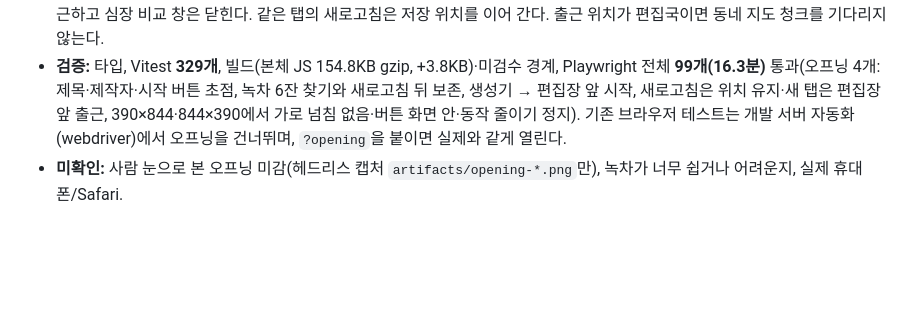
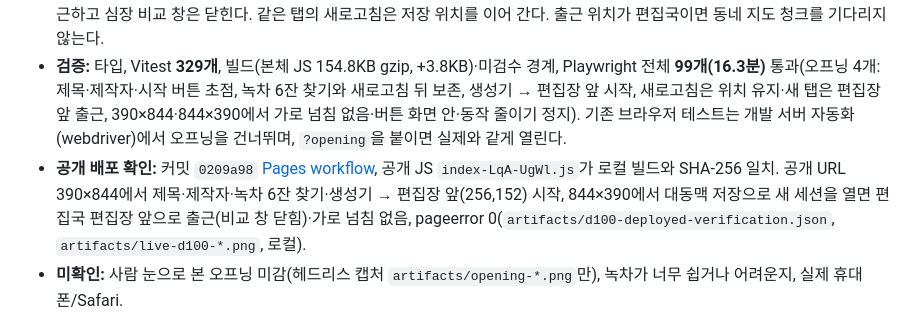
Before and after one commit to jinwuuju/Raise-a-Healthy-Game, a Markdown page: docs/production/STATUS.md, the part around the change. GitHub-like rendering; blank space fills up the shorter version.

Commit message:
Record verified D100 deployment

```diff
--- a/docs/production/STATUS.md
+++ b/docs/production/STATUS.md
@@ -5,6 +5,7 @@
 - **사용자 지시(17:26):** 첫 시작이 이상한 곳이니 편집장이 있는 사무실에서 시작, 로딩을 겸하는 오프닝 화면(제목 ‘건강 기자 키우기’, 제작 진우주), 녹차를 곳곳에 숨겨 귀엽고 아기자기하게.
 - **구현:** ① 오프닝 — 게임 스크립트를 내려받는 동안 index.html의 제목이 바로 보이고, 스크립트가 뜨면 픽셀 장면(가을 오후 유로프라자·EURO 간판, 별관 창, 은행나무와 떨어지는 잎, NEWS 가판대, 벤치, 웃는 해, 둥실 뜬 하트 친구, 저장된 외형의 기자)·로딩 막대(동네 지도→취재 수첩→편집국 불 켜기)·시작 버튼(새 기자 ‘시작하기’, 기존 기자 ‘이어서 출근하기’)이 붙는다. 장면 곳곳(구름 위·옥상·창턱·은행잎 사이·가판대 지붕·벤치 그늘)에 녹차 6잔을 숨겨 누르면 통통 튀고 김이 나며 ‘숨은 녹차 n/6’을 센다. 찾은 녹차는 저장 파일이 아닌 별도 키(`medical-quest.opening.tea`)에 남아 진행·보상과 무관. 동작 줄이기는 정지 장면, 모바일 가로는 2단. 생성기에서 기자 만들기 제목도 ‘건강 기자 키우기’로, 문서 제목도 바꿨다. ② 시작 위치 — 새 기자는 편집장 책상 바로 앞(256,152)에서 편집장을 보고 시작한다. 탭을 새로 열어 게임을 켜면(세션 처음) 저장 위치와 상관없이 편집국 편집장 앞으로 출근하고 심장 비교 창은 닫힌다. 같은 탭의 새로고침은 저장 위치를 이어 간다. 출근 위치가 편집국이면 동네 지도 청크를 기다리지 않는다.
 - **검증:** 타입, Vitest **329개**, 빌드(본체 JS 154.8KB gzip, +3.8KB)·미검수 경계, Playwright 전체 **99개(16.3분)** 통과(오프닝 4개: 제목·제작자·시작 버튼 초점, 녹차 6잔 찾기와 새로고침 뒤 보존, 생성기 → 편집장 앞 시작, 새로고침은 위치 유지·새 탭은 편집장 앞 출근, 390×844·844×390에서 가로 넘침 없음·버튼 화면 안·동작 줄이기 정지). 기존 브라우저 테스트는 개발 서버 자동화(webdriver)에서 오프닝을 건너뛰며, `?opening`을 붙이면 실제와 같게 열린다.
+- **공개 배포 확인:** 커밋 `0209a98` [Pages workflow](https://github.com/jinwuuju/Raise-a-Healthy-Game/actions/runs/38708858232), 공개 JS `index-LqA-UgWl.js`가 로컬 빌드와 SHA-256 일치. 공개 URL 390×844에서 제목·제작자·녹차 6잔 찾기·생성기 → 편집장 앞(256,152) 시작, 844×390에서 대동맥 저장으로 새 세션을 열면 편집국 편집장 앞으로 출근(비교 창 닫힘)·가로 넘침 없음, pageerror 0(`artifacts/d100-deployed-verification.json`, `artifacts/live-d100-*.png`, 로컬).
 - **미확인:** 사람 눈으로 본 오프닝 미감(헤드리스 캡처 `artifacts/opening-*.png`만), 녹차가 너무 쉽거나 어려운지, 실제 휴대폰/Safari.
 
 ## 2026-10-15 / D099 Q006 펌프도 배달이 필요해 (심장 근육 공급, 정상)
```
